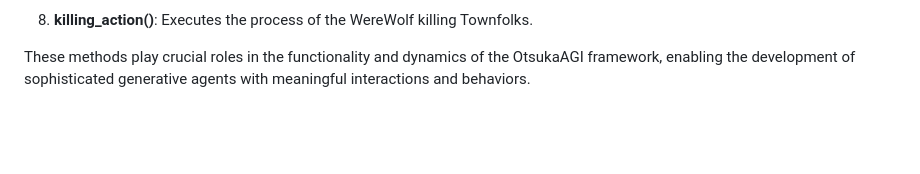
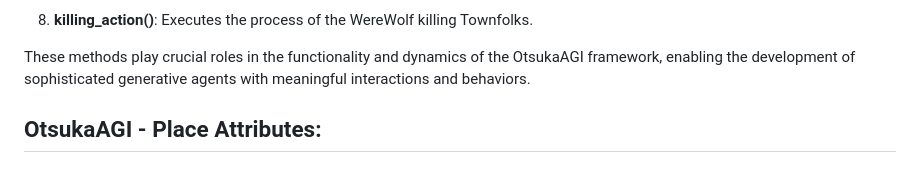
Before and after one commit to RahilOp/OtsukaAGI-The-Werewolves-of-Millers-Hollow, a Markdown page: README.md, the part around one of its changes. GitHub-like rendering; blank space fills up the shorter version.

```diff
--- a/README.md
+++ b/README.md
@@ -59,3 +60,5 @@ OtsukaAGI is an advanced framework, powered by Otsuka Corporation in Tokyo, Japa
 8. **killing_action()**: Executes the process of the WereWolf killing Townfolks.
 
 These methods play crucial roles in the functionality and dynamics of the OtsukaAGI framework, enabling the development of sophisticated generative agents with meaningful interactions and behaviors.
+
+## OtsukaAGI - Place Attributes:
```
Also changed, not shown: other parts of README.md (+1 -0 lines).
